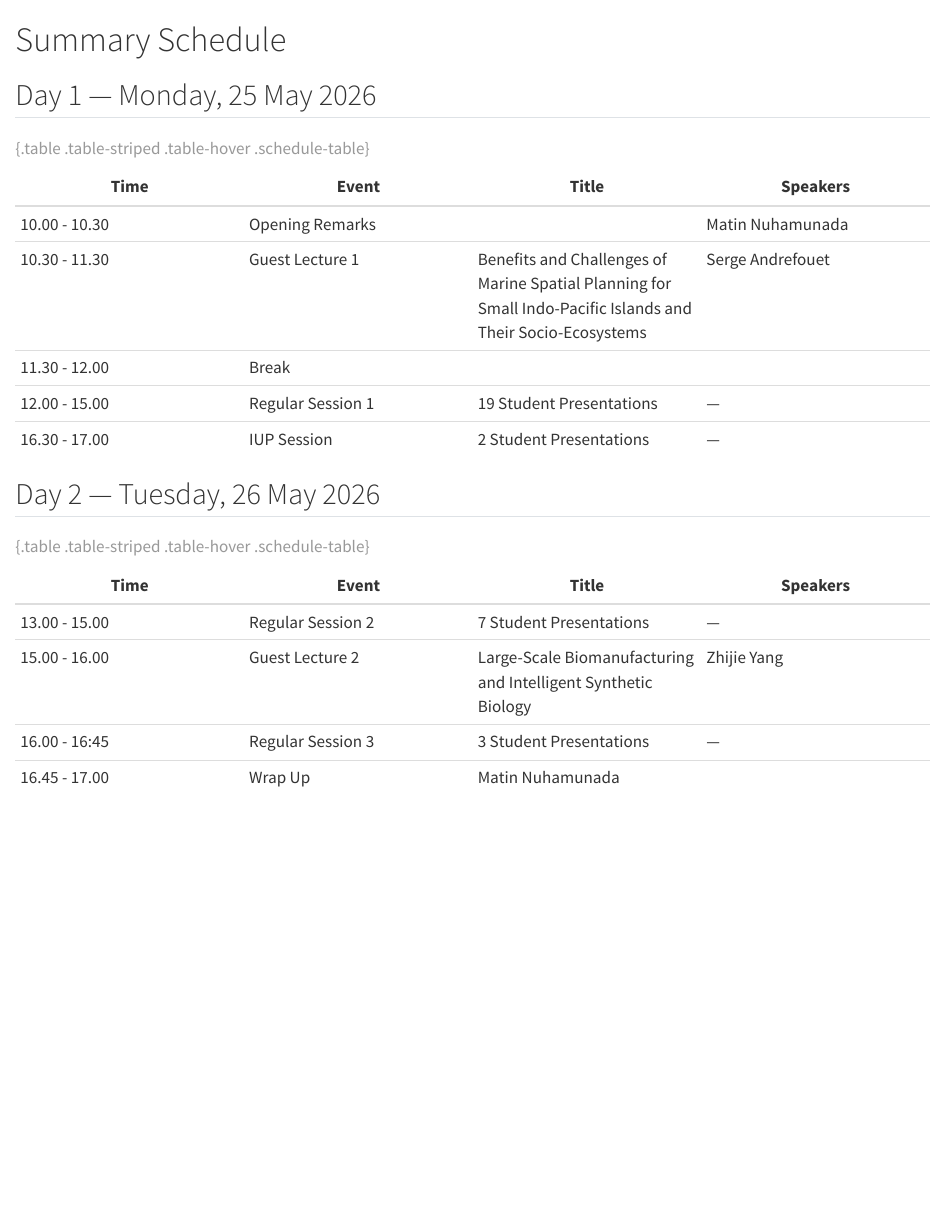
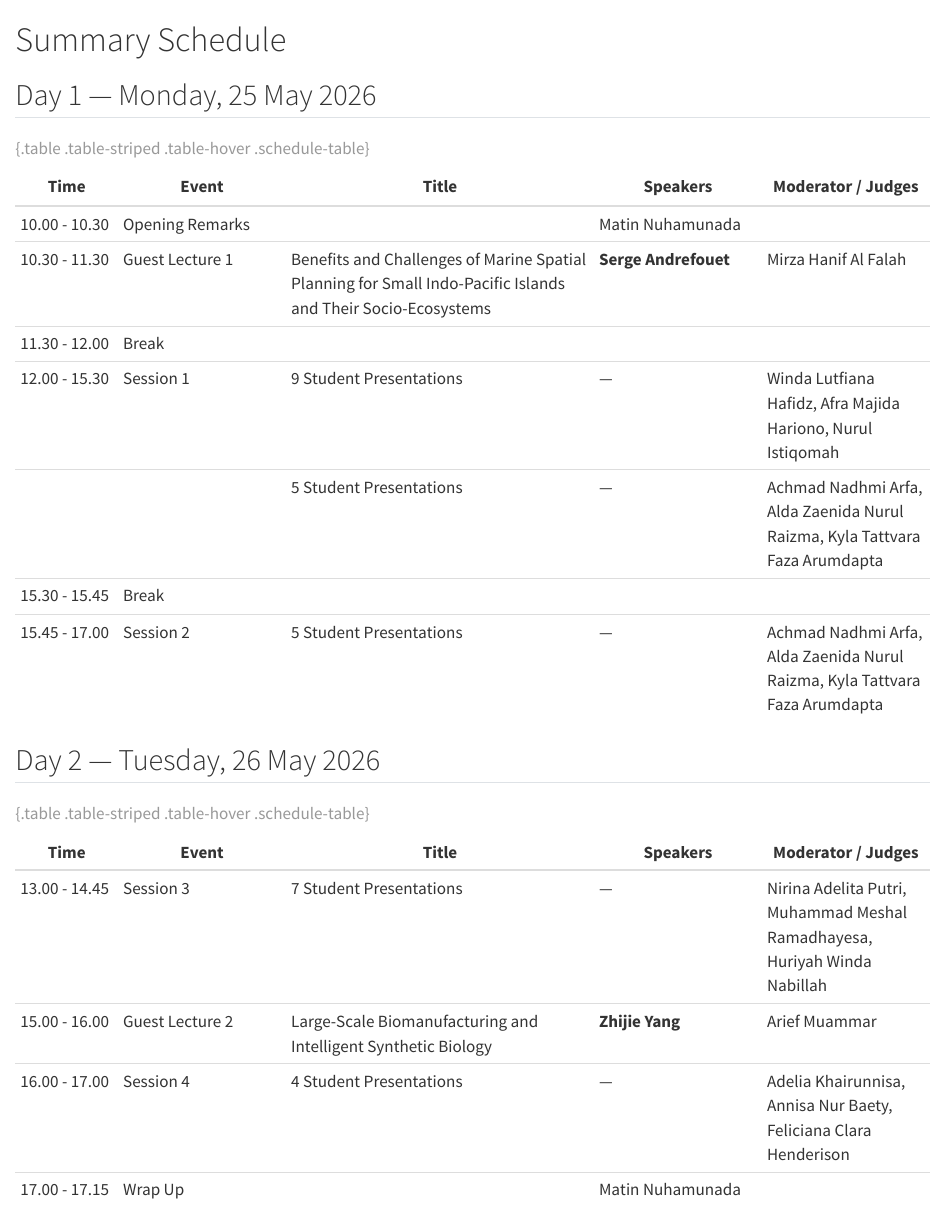
Before and after one commit to lab-biotek-bio-ugm/miniproject_BISB211606, a Quarto document (program/schedule.qmd): the page in a window 1100 px wide, from its top. Rendered offline with R 4.5, knitr and Pandoc in place of Quarto, with nearby package versions.

Commit message:
fix: correct schedule

```diff
--- a/program/schedule.qmd
+++ b/program/schedule.qmd
@@ -11,23 +11,25 @@ pagetitle: "Main Schedule"
 
 ## Day 1 — Monday, 25 May 2026
 
-| Time | Event | Title | Speakers |
-|---|---|---|---|
-| 10.00 - 10.30 | Opening Remarks | | Matin Nuhamunada |
-| 10.30 - 11.30 | Guest Lecture 1 | Benefits and Challenges of Marine Spatial Planning for Small Indo-Pacific Islands and Their Socio-Ecosystems | Serge Andrefouet |
-| 11.30 - 12.00 | Break | | |
-| 12.00 - 15.00 | Regular Session 1 | 19 Student Presentations | — |
-| 16.30 - 17.00 | IUP Session | 2 Student Presentations | — |
+| Time | Event | Title | Speakers | Moderator / Judges |
+|---|-----|---------|-----|-----|
+| 10.00 - 10.30 | Opening Remarks | | Matin Nuhamunada | |
+| 10.30 - 11.30 | Guest Lecture 1 | Benefits and Challenges of Marine Spatial Planning for Small Indo-Pacific Islands and Their Socio-Ecosystems | **Serge Andrefouet** | Mirza Hanif Al Falah |
+| 11.30 - 12.00 | Break | | | |
+| 12.00 - 15.30 | Session 1 | 9 Student Presentations | — | Winda Lutfiana Hafidz, Afra Majida Hariono, Nurul Istiqomah |
+|  |  | 5 Student Presentations | — | Achmad Nadhmi Arfa, Alda Zaenida Nurul Raizma, Kyla Tattvara Faza Arumdapta |
+| 15.30 - 15.45 | Break | | | |
+| 15.45 - 17.00 | Session 2 | 5 Student Presentations | — | Achmad Nadhmi Arfa, Alda Zaenida Nurul Raizma, Kyla Tattvara Faza Arumdapta |
 : {.table .table-striped .table-hover .schedule-table}
 
 ## Day 2 — Tuesday, 26 May 2026
 
-| Time | Event | Title | Speakers |
-|---|---|---|---|
-| 13.00 - 15.00 | Regular Session 2 | 7 Student Presentations | — |
-| 15.00 - 16.00 | Guest Lecture 2 | Large-Scale Biomanufacturing and Intelligent Synthetic Biology | Zhijie Yang |
-| 16.00 - 16:45 | Regular Session 3 | 3 Student Presentations | — |
-| 16.45 - 17.00 | Wrap Up           | Matin Nuhamunada        |   |
+| Time | Event | Title | Speakers | Moderator / Judges |
+|---|-----|---------|-----|-----|
+| 13.00 - 14.45 | Session 3 | 7 Student Presentations | — | Nirina Adelita Putri, Muhammad Meshal Ramadhayesa, Huriyah Winda Nabillah |
+| 15.00 - 16.00 | Guest Lecture 2 | Large-Scale Biomanufacturing and Intelligent Synthetic Biology | **Zhijie Yang** | Arief Muammar |
+| 16.00 - 17.00 | Session 4 | 4 Student Presentations | — | Adelia Khairunnisa, Annisa Nur Baety, Feliciana Clara Henderison |
+| 17.00 - 17.15 | Wrap Up | | Matin Nuhamunada | |
 : {.table .table-striped .table-hover .schedule-table}
 
 :::
```
